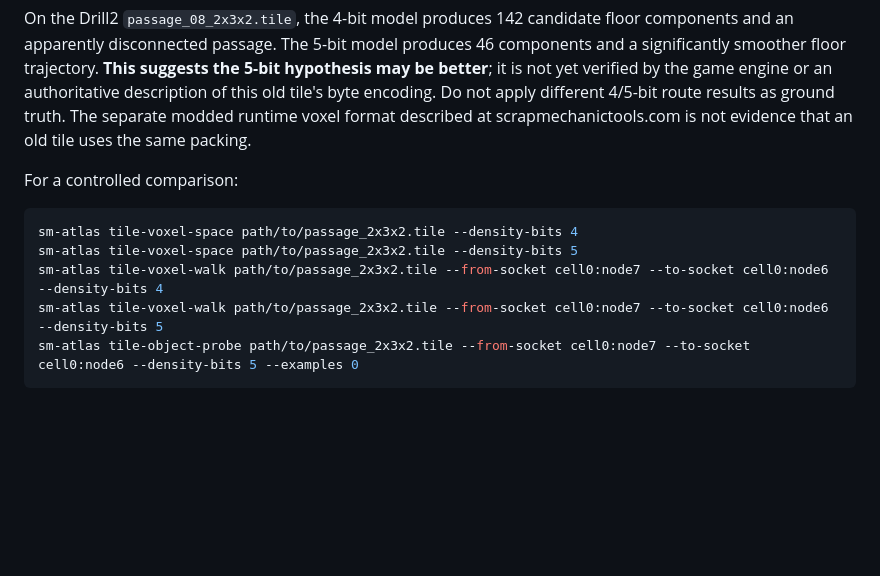
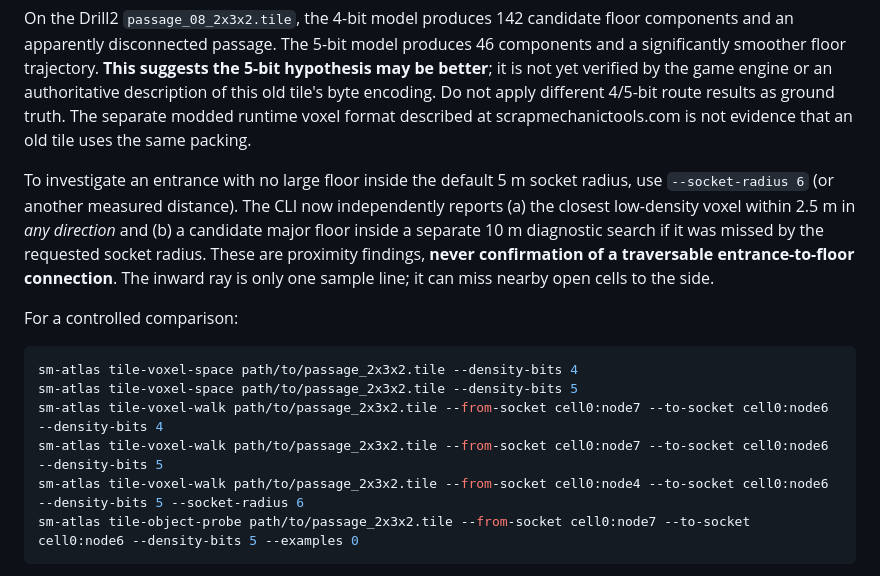
Before and after one commit to thereisnouser/sm-atlas, a Markdown page: README.md, the part around the change. Rendered like a GitHub page; blank space fills up the shorter version.

Commit message:
docs: explain off-axis socket gaps and intentional search radius controls

````diff
--- a/README.md
+++ b/README.md
@@ -78,6 +78,15 @@ tile's byte encoding. Do not apply different 4/5-bit route results as
 ground truth. The separate modded runtime voxel format described at
 scrapmechanictools.com is not evidence that an old tile uses the same packing.
 
+To investigate an entrance with no large floor inside the default 5 m
+socket radius, use `--socket-radius 6` (or another measured distance).
+The CLI now independently reports (a) the closest low-density voxel within
+2.5 m in *any direction* and (b) a candidate major floor inside a separate
+10 m diagnostic search if it was missed by the requested socket radius.
+These are proximity findings, **never confirmation of a traversable
+entrance-to-floor connection**. The inward ray is only one sample line; it can
+miss nearby open cells to the side.
+
 For a controlled comparison:
 
 ```bash
@@ -85,6 +94,7 @@ sm-atlas tile-voxel-space path/to/passage_2x3x2.tile --density-bits 4
 sm-atlas tile-voxel-space path/to/passage_2x3x2.tile --density-bits 5
 sm-atlas tile-voxel-walk path/to/passage_2x3x2.tile --from-socket cell0:node7 --to-socket cell0:node6 --density-bits 4
 sm-atlas tile-voxel-walk path/to/passage_2x3x2.tile --from-socket cell0:node7 --to-socket cell0:node6 --density-bits 5
+sm-atlas tile-voxel-walk path/to/passage_2x3x2.tile --from-socket cell0:node4 --to-socket cell0:node6 --density-bits 5 --socket-radius 6
 sm-atlas tile-object-probe path/to/passage_2x3x2.tile --from-socket cell0:node7 --to-socket cell0:node6 --density-bits 5 --examples 0
 ```
  The `tile-voxel-walk` command adds candidate standing cells (solid support below, two clear cells above by default), and graph edges along cardinal directions with an optional elevation change of up to one voxel. Elevation-change edges additionally require headroom on the lower side for the rise, in both travel directions. Output reports the number of flat, uphill, and downhill edges and separately shows the unverified distance from each socket to its closest candidate floor.
````
